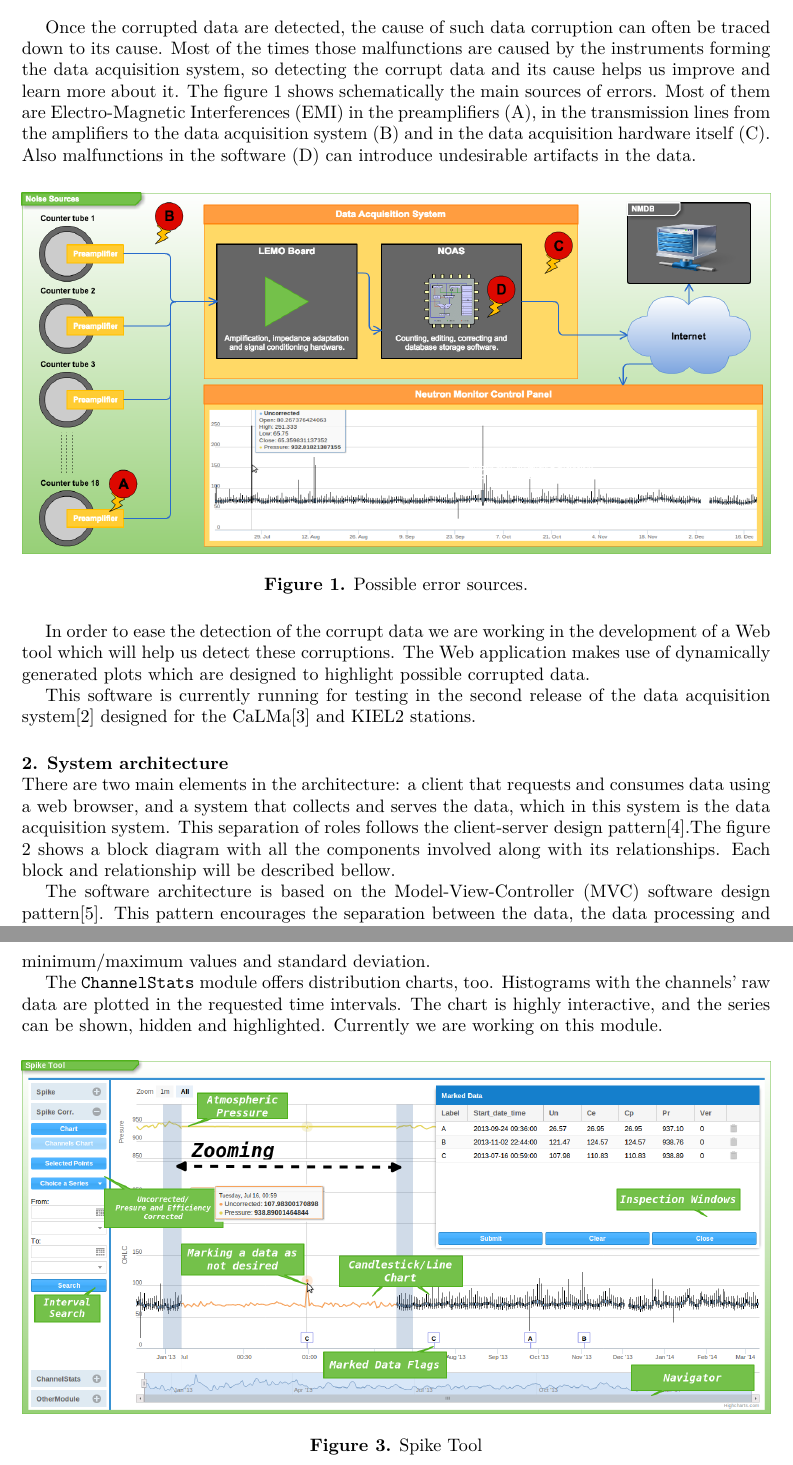
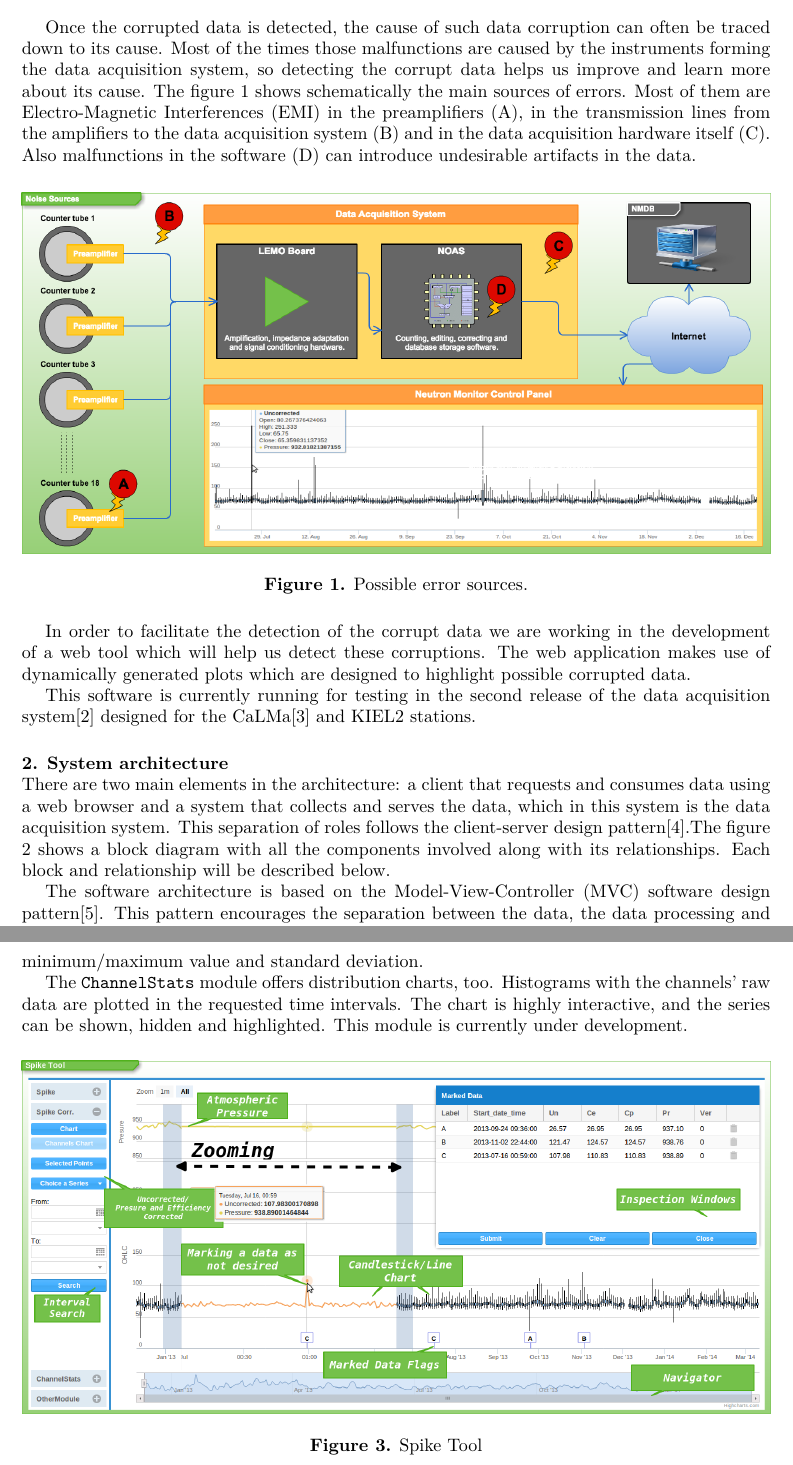
Before and after one commit to opobla/nmcp-article, a LaTeX document (nmcp.tex): two parts of pages 2 and 5 of 6, joined at a grey line, cut so that both start at the same text. Compiled offline with pdfLaTeX.

Commit message:
Correcciones de Nacho

```diff
--- a/nmcp.tex
+++ b/nmcp.tex
@@ -67,10 +67,10 @@ all the methods and techniques used such as:
         malfunction in that station.
 \end{itemize}
 
-Once the corrupted data are detected, the cause of such data corruption can
+Once the corrupted data is detected, the cause of such data corruption can
 often be traced down to its cause. Most of the times those malfunctions are
 caused by the instruments forming the data acquisition system, so detecting the
-corrupt data and its cause helps us improve and learn more about it. The figure
+corrupt data helps us improve and learn more about its cause. The figure
 \ref{fig:NoisePoints} shows schematically the main sources of errors. Most of
 them are Electro-Magnetic Interferences (EMI) in the preamplifiers (A), in the
 transmission lines from the amplifiers to the data acquisition system (B) and in
@@ -84,8 +84,8 @@ can introduce undesirable artifacts in the data.
     \label{fig:NoisePoints}
 \end{figure}
 
-In order to ease the detection of the corrupt data we are working in the
-development of a Web tool which will help us detect these corruptions. The Web
+In order to facilitate the detection of the corrupt data we are working in the
+development of a web tool which will help us detect these corruptions. The web
 application makes use of dynamically generated plots which are designed to
 highlight possible corrupted data.
 
@@ -97,12 +97,12 @@ KIEL2 stations.
 \section{System architecture}
 
 There are two main elements in the architecture: a client that requests and
-consumes data using a web browser, and a system that collects and serves the
+consumes data using a web browser and a system that collects and serves the
 data, which in this system is the data acquisition system. This separation of
 roles follows the client-server design pattern\cite{wiki:ClientServer}.The
 figure \ref{fig:arch} shows a block diagram with all the components involved
 along with its relationships. Each block and relationship will be described
-bellow.
+below.
 
 The software architecture is based on the Model-View-Controller (MVC) software
 design pattern\cite{wiki:MVC}. This pattern encourages the separation between
@@ -203,12 +202,11 @@ The last module, \texttt{ChannelStats}, is intended to give information about th
 different channels separately, so that we can identify malfunctions on isolated
 channels. The module offers various statistics for user defined time intervals,
 among which the simplest are the average value, minimum/maximum
-values and standard deviation.
+value and standard deviation.
 
 The \texttt{ChannelStats} module offers distribution charts, too. Histograms with the
 channels' raw data are plotted in the requested time intervals. The chart is
-highly interactive, and the series can be shown, hidden and highlighted. Currently
-we are working on this module.
+highly interactive, and the series can be shown, hidden and highlighted. This module is currently under development.
 
 \begin{figure}[h]
     \centering
```
Also changed, not shown: README.md, nmcp.tex (31 more changed lines).
